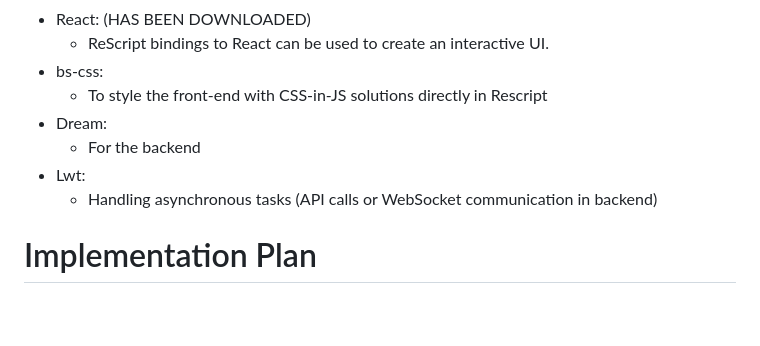
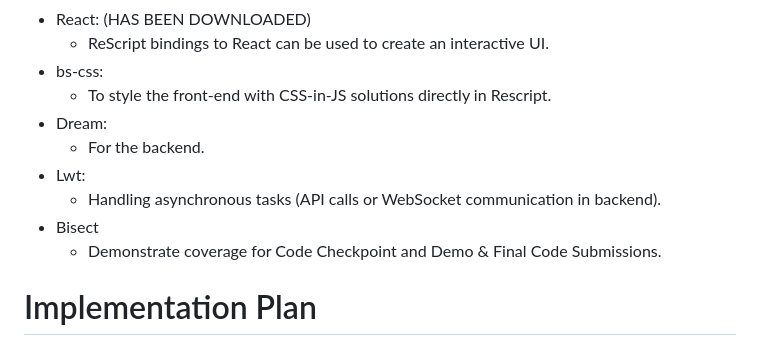
Before and after one commit to justinb91011/FPSE-Final, a Markdown page: README.md, the part around the change. Rendered like a GitHub page; blank space fills up the shorter version.

Commit message:
Added the Bisect as a library we will be using.

```diff
--- a/README.md
+++ b/README.md
@@ -29,11 +29,13 @@ We are attempting to create an UNO AI algorithm where the CPU players will make
 - React: (HAS BEEN DOWNLOADED)
     - ReScript bindings to React can be used to create an interactive UI.
 - bs-css:
-    - To style the front-end with CSS-in-JS solutions directly in Rescript
+    - To style the front-end with CSS-in-JS solutions directly in Rescript.
 - Dream:
-    - For the backend
+    - For the backend.
 - Lwt:
-    - Handling asynchronous tasks (API calls or WebSocket communication in backend)
+    - Handling asynchronous tasks (API calls or WebSocket communication in backend).
+- Bisect
+    - Demonstrate coverage for Code Checkpoint and Demo & Final Code Submissions.
 
 
 # Implementation Plan
```
